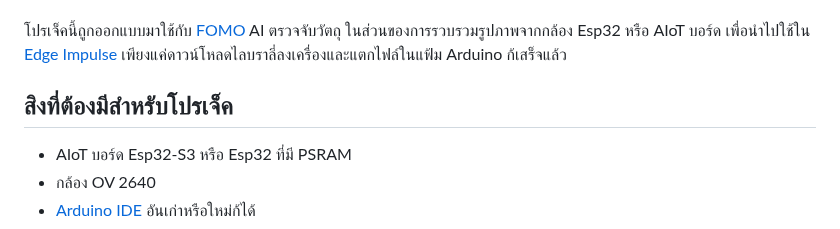
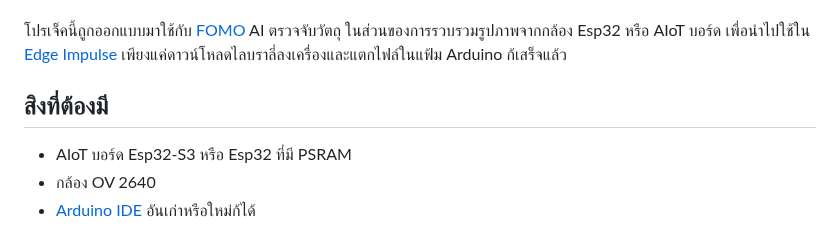
Before and after one commit to San279/camera-webserver-for-esp32S3, a Markdown page: README-th.md, the part around the change. Rendered like a GitHub page.

```diff
--- a/README-th.md
+++ b/README-th.md
@@ -4,7 +4,7 @@
  <br/>
  โปรเจ็คนี้ถูกออกแบบมาใช้กับ [FOMO](https://docs.edgeimpulse.com/docs/edge-impulse-studio/learning-blocks/object-detection/fomo-object-detection-for-constrained-devices) AI ตรวจจับวัตถุ ในส่วนของการรวบรวมรูปภาพจากกล้อง Esp32 หรือ AIoT  บอร์ด เพื่อนำไปใช้ใน [Edge Impulse](https://edgeimpulse.com/) เพียงแค่ดาวน์โหลดไลบราลี่ลงเครื่องและแตกไฟล์ในแฟ้ม Arduino ก้เสร็จแล้ว
 <br/>
-## สิงที่ต้องมีสำหรับโปรเจ็ค
+## สิงที่ต้องมี
  - AIoT บอร์ด Esp32-S3 หรือ Esp32 ที่มี PSRAM
  - กล้อง OV 2640
  - [Arduino IDE](https://www.arduino.cc/en/software) อันเก่าหรือใหม่ก้ได้
```
